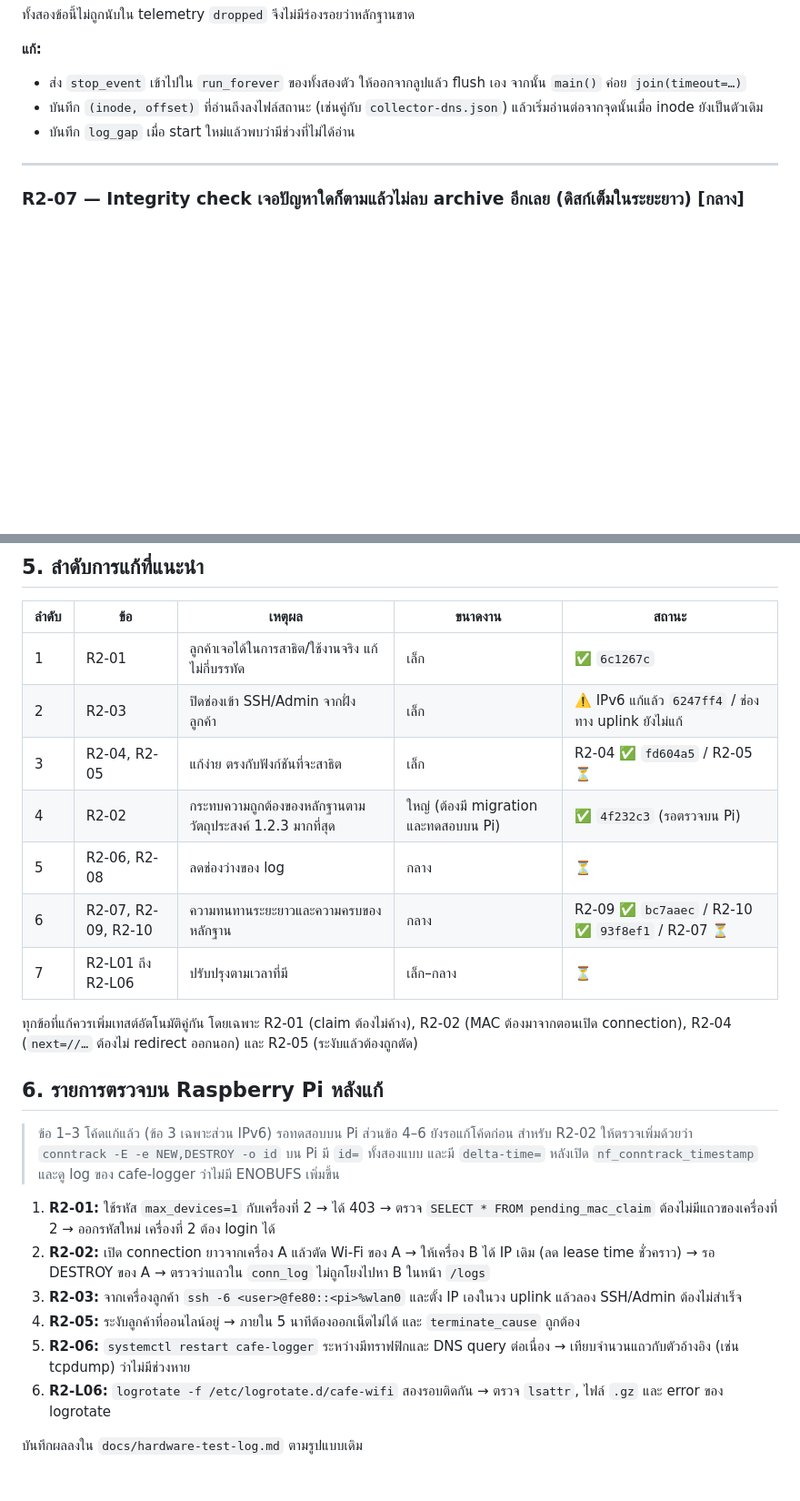
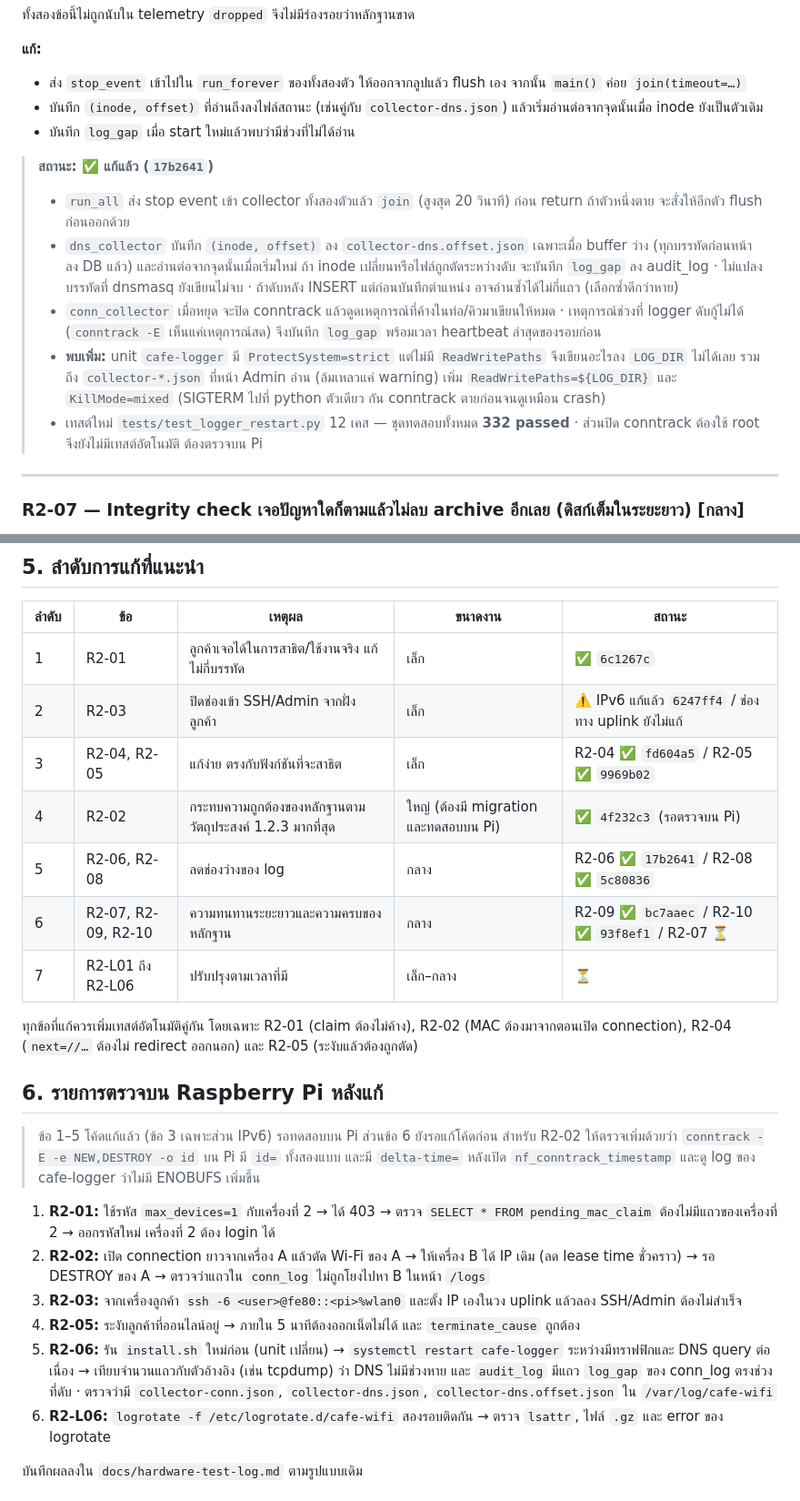
Before and after one commit to Lenilk/Cafe-wifi, a Markdown page: review/CODE_REVIEW_ROUND2_2026-09-29.md, 2 parts joined by grey strips. Shown at 91% size. GitHub-like rendering; blank space fills up the shorter version.

Commit message:
docs(review): record fix status for R2-06
Co-Authored-By: Claude Opus 5.5 <noreply@anthropic.com>

```diff
--- a/review/CODE_REVIEW_ROUND2_2026-09-29.md
+++ b/review/CODE_REVIEW_ROUND2_2026-09-29.md
@@ -218,6 +219,14 @@ return redirect(nxt if nxt.startswith("/") else url_for("dashboard"))
 - บันทึก `(inode, offset)` ที่อ่านถึงลงไฟล์สถานะ (เช่นคู่กับ `collector-dns.json`) แล้วเริ่มอ่านต่อจากจุดนั้นเมื่อ inode ยังเป็นตัวเดิม
 - บันทึก `log_gap` เมื่อ start ใหม่แล้วพบว่ามีช่วงที่ไม่ได้อ่าน
 
+> **สถานะ: ✅ แก้แล้ว (`17b2641`)**
+>
+> - `run_all` ส่ง stop event เข้า collector ทั้งสองตัวแล้ว `join` (สูงสุด 20 วินาที) ก่อน return ถ้าตัวหนึ่งตาย จะสั่งให้อีกตัว flush ก่อนออกด้วย
+> - `dns_collector` บันทึก `(inode, offset)` ลง `collector-dns.offset.json` เฉพาะเมื่อ buffer ว่าง (ทุกบรรทัดก่อนหน้าลง DB แล้ว) และอ่านต่อจากจุดนั้นเมื่อเริ่มใหม่ ถ้า inode เปลี่ยนหรือไฟล์ถูกตัดระหว่างดับ จะบันทึก `log_gap` ลง audit_log · ไม่แปลงบรรทัดที่ dnsmasq ยังเขียนไม่จบ · ถ้าดับหลัง INSERT แต่ก่อนบันทึกตำแหน่ง อาจอ่านซ้ำได้ไม่กี่แถว (เลือกซ้ำดีกว่าหาย)
+> - `conn_collector` เมื่อหยุด จะปิด conntrack แล้วดูดเหตุการณ์ที่ค้างในท่อ/คิวมาเขียนให้หมด · เหตุการณ์ช่วงที่ logger ดับกู้ไม่ได้ (`conntrack -E` เห็นแค่เหตุการณ์สด) จึงบันทึก `log_gap` พร้อมเวลา heartbeat ล่าสุดของรอบก่อน
+> - **พบเพิ่ม:** unit `cafe-logger` มี `ProtectSystem=strict` แต่ไม่มี `ReadWritePaths` จึงเขียนอะไรลง `LOG_DIR` ไม่ได้เลย รวมถึง `collector-*.json` ที่หน้า Admin อ่าน (ล้มเหลวแค่ warning) เพิ่ม `ReadWritePaths=${LOG_DIR}` และ `KillMode=mixed` (SIGTERM ไปที่ python ตัวเดียว กัน conntrack ตายก่อนจนดูเหมือน crash)
+> - เทสต์ใหม่ `tests/test_logger_restart.py` 12 เคส — ชุดทดสอบทั้งหมด **332 passed** · ส่วนปิด conntrack ต้องใช้ root จึงยังไม่มีเทสต์อัตโนมัติ ต้องตรวจบน Pi
+
 ---
 
 ### R2-07 — Integrity check เจอปัญหาใดก็ตามแล้วไม่ลบ archive อีกเลย (ดิสก์เต็มในระยะยาว) [กลาง]
@@ -347,9 +356,9 @@ backup มี `natid_enc` ที่ถอดได้ด้วย `NATID_DEK`
 |---|---|---|---|---|
 | 1 | R2-01 | ลูกค้าเจอได้ในการสาธิต/ใช้งานจริง แก้ไม่กี่บรรทัด | เล็ก | ✅ `6c1267c` |
 | 2 | R2-03 | ปิดช่องเข้า SSH/Admin จากฝั่งลูกค้า | เล็ก | ⚠️ IPv6 แก้แล้ว `6247ff4` / ช่องทาง uplink ยังไม่แก้ |
-| 3 | R2-04, R2-05 | แก้ง่าย ตรงกับฟังก์ชันที่จะสาธิต | เล็ก | R2-04 ✅ `fd604a5` / R2-05 ⏳ |
+| 3 | R2-04, R2-05 | แก้ง่าย ตรงกับฟังก์ชันที่จะสาธิต | เล็ก | R2-04 ✅ `fd604a5` / R2-05 ✅ `9969b02` |
 | 4 | R2-02 | กระทบความถูกต้องของหลักฐานตามวัตถุประสงค์ 1.2.3 มากที่สุด | ใหญ่ (ต้องมี migration และทดสอบบน Pi) | ✅ `4f232c3` (รอตรวจบน Pi) |
-| 5 | R2-06, R2-08 | ลดช่องว่างของ log | กลาง | ⏳ |
+| 5 | R2-06, R2-08 | ลดช่องว่างของ log | กลาง | R2-06 ✅ `17b2641` / R2-08 ✅ `5c80836` |
 | 6 | R2-07, R2-09, R2-10 | ความทนทานระยะยาวและความครบของหลักฐาน | กลาง | R2-09 ✅ `bc7aaec` / R2-10 ✅ `93f8ef1` / R2-07 ⏳ |
 | 7 | R2-L01 ถึง R2-L06 | ปรับปรุงตามเวลาที่มี | เล็ก–กลาง | ⏳ |
 
@@ -357,14 +366,14 @@ backup มี `natid_enc` ที่ถอดได้ด้วย `NATID_DEK`
 
 ## 6. รายการตรวจบน Raspberry Pi หลังแก้
 
-> ข้อ 1–3 โค้ดแก้แล้ว (ข้อ 3 เฉพาะส่วน IPv6) รอทดสอบบน Pi ส่วนข้อ 4–6 ยังรอแก้โค้ดก่อน
+> ข้อ 1–5 โค้ดแก้แล้ว (ข้อ 3 เฉพาะส่วน IPv6) รอทดสอบบน Pi ส่วนข้อ 6 ยังรอแก้โค้ดก่อน
 > สำหรับ R2-02 ให้ตรวจเพิ่มด้วยว่า `conntrack -E -e NEW,DESTROY -o id` บน Pi มี `id=` ทั้งสองแบบ และมี `delta-time=` หลังเปิด `nf_conntrack_timestamp` และดู log ของ cafe-logger ว่าไม่มี ENOBUFS เพิ่มขึ้น
 
 1. **R2-01:** ใช้รหัส `max_devices=1` กับเครื่องที่ 2 → ได้ 403 → ตรวจ `SELECT * FROM pending_mac_claim` ต้องไม่มีแถวของเครื่องที่ 2 → ออกรหัสใหม่ เครื่องที่ 2 ต้อง login ได้
 2. **R2-02:** เปิด connection ยาวจากเครื่อง A แล้วตัด Wi-Fi ของ A → ให้เครื่อง B ได้ IP เดิม (ลด lease time ชั่วคราว) → รอ DESTROY ของ A → ตรวจว่าแถวใน `conn_log` ไม่ถูกโยงไปหา B ในหน้า `/logs`
 3. **R2-03:** จากเครื่องลูกค้า `ssh -6 <user>@fe80::<pi>%wlan0` และตั้ง IP เองในวง uplink แล้วลอง SSH/Admin ต้องไม่สำเร็จ
 4. **R2-05:** ระงับลูกค้าที่ออนไลน์อยู่ → ภายใน 5 นาทีต้องออกเน็ตไม่ได้ และ `terminate_cause` ถูกต้อง
-5. **R2-06:** `systemctl restart cafe-logger` ระหว่างมีทราฟฟิกและ DNS query ต่อเนื่อง → เทียบจำนวนแถวกับตัวอ้างอิง (เช่น tcpdump) ว่าไม่มีช่วงหาย
+5. **R2-06:** รัน `install.sh` ใหม่ก่อน (unit เปลี่ยน) → `systemctl restart cafe-logger` ระหว่างมีทราฟฟิกและ DNS query ต่อเนื่อง → เทียบจำนวนแถวกับตัวอ้างอิง (เช่น tcpdump) ว่า DNS ไม่มีช่วงหาย และ `audit_log` มีแถว `log_gap` ของ conn_log ตรงช่วงที่ดับ · ตรวจว่ามี `collector-conn.json`, `collector-dns.json`, `collector-dns.offset.json` ใน `/var/log/cafe-wifi`
 6. **R2-L06:** `logrotate -f /etc/logrotate.d/cafe-wifi` สองรอบติดกัน → ตรวจ `lsattr`, ไฟล์ `.gz` และ error ของ logrotate
 
 บันทึกผลลงใน `docs/hardware-test-log.md` ตามรูปแบบเดิม
```
Also changed, not shown: other parts of review/CODE_REVIEW_ROUND2_2026-09-29.md (+3 -2 lines).
